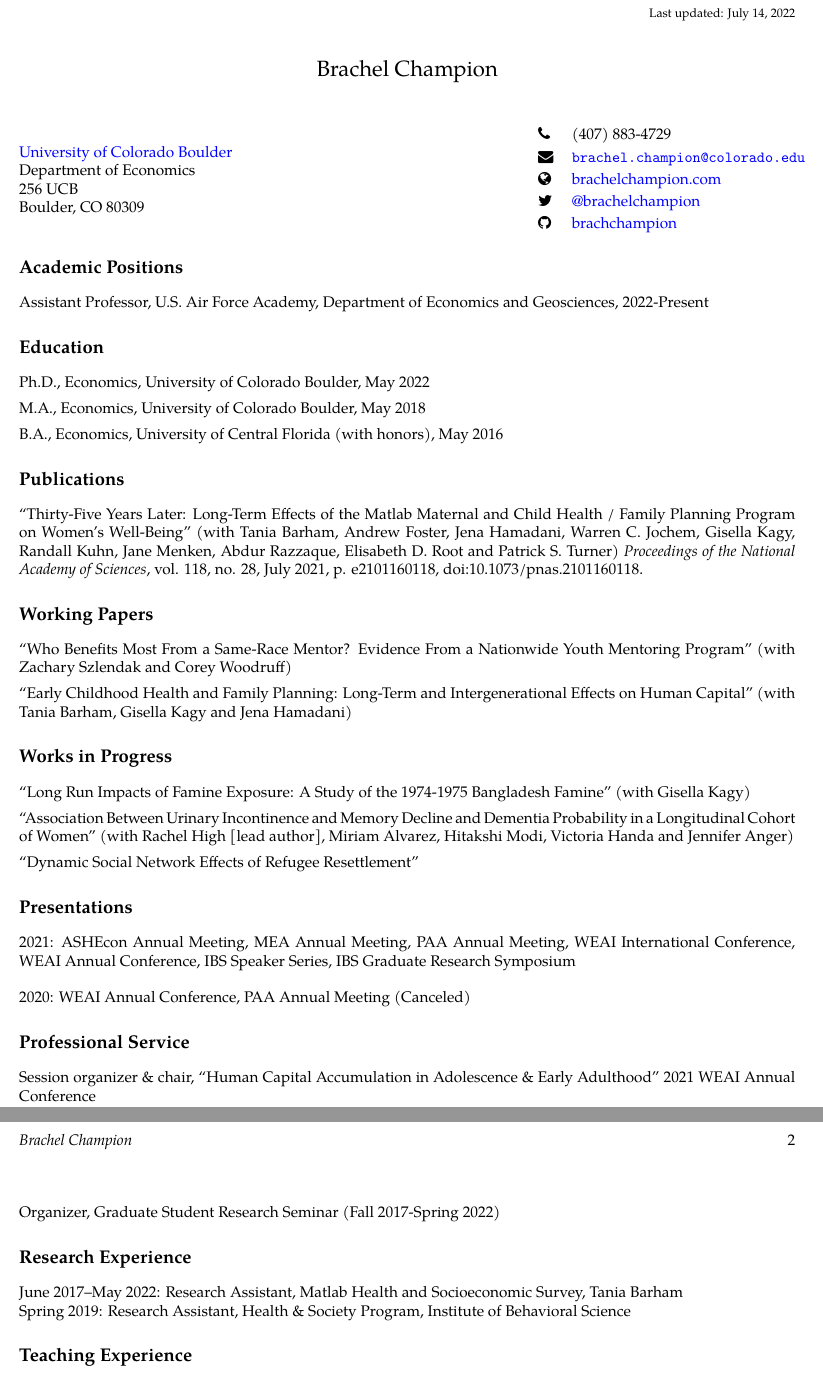
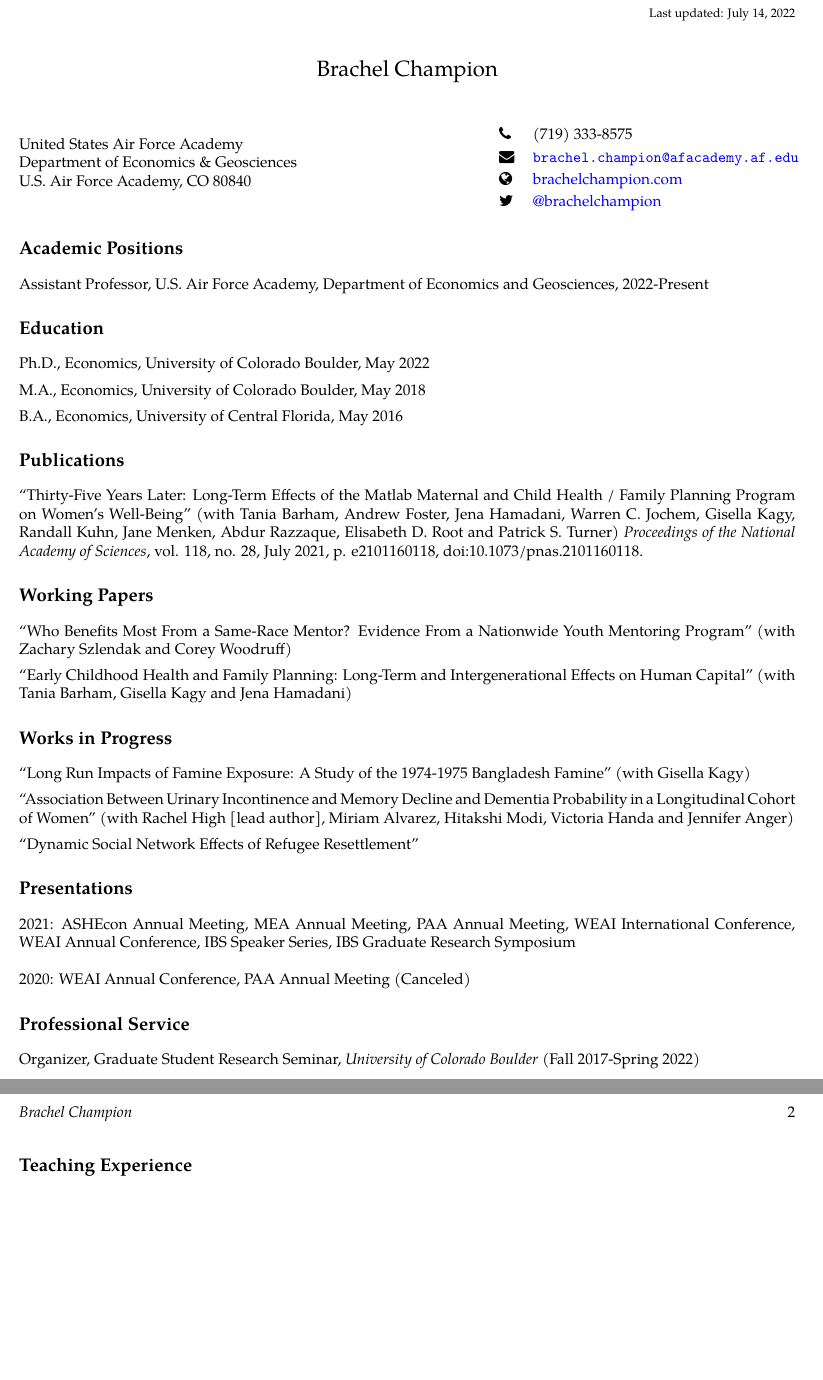
Before and after one commit to brachchampion/cv, a LaTeX CV (cv_champion.tex): two parts of pages 1 and 2 of 2, joined at a grey line, cut so that both start at the same text, the shorter picture padded with empty space. Compiled offline with pdfLaTeX.

Commit message:
Updated CV to use USAFA info

```diff
--- a/cv_champion.tex
+++ b/cv_champion.tex
@@ -83,22 +83,21 @@ anchorcolor = blue]{hyperref}
 
 \vspace{0.25in}
 
-\begin{minipage}{0.35\linewidth}
-	\href{https://www.colorado.edu/economics/}{University of Colorado Boulder} \\
-	Department of Economics \\
-	256 UCB \\
-	Boulder, CO 80309
+\begin{minipage}{0.5\linewidth}
+	United States Air Force Academy \\
+	Department of Economics \& Geosciences \\
+	U.S. Air Force Academy, CO 80840 \\
 \end{minipage}
-\begin{minipage}{.3\linewidth}
+\begin{minipage}{.1\linewidth}
 	\hspace{.5\linewidth}
 \end{minipage}
-\begin{minipage}{0.35\linewidth}
+\begin{minipage}{0.5\linewidth}
   \begin{tabular}{ll}
-  \faPhone    & (407) 883-4729                                                                  \\ [.25em]
-  \faEnvelope & \href{mailto:brachel.champion@colorado.edu}{\tt brachel.champion@colorado.edu}  \\ [.25em]
+  \faPhone    & (719) 333-8575                                                                  \\ [.25em]
+  \faEnvelope & \href{mailto:brachel.champion@afacademy.af.edu}{\tt brachel.champion@afacademy.af.edu}  \\ [.25em]
 	\faGlobe    & \href{https://brachelchampion.com}{brachelchampion.com}                         \\ [.25em]
 	\faTwitter  & \href{https://twitter.com/brachelchampion}{@brachelchampion}                    \\ [.25em]
-  \faGithub   & \href{https://github.com/brachchampion}{brachchampion}
+  %\faGithub   & \href{https://github.com/brachchampion}{brachchampion}
   \end{tabular}
 \end{minipage}
 \section*{Academic Positions}
@@ -108,7 +107,7 @@ anchorcolor = blue]{hyperref}
   \\[.5em]
   M.A., Economics, University of Colorado Boulder, May 2018
   \\[.5em]
-  B.A., Economics, University of Central Florida (with honors), May 2016
+  B.A., Economics, University of Central Florida, May 2016
 
 \section*{Publications}
 ``Thirty-Five Years Later: Long-Term Effects of the Matlab Maternal and Child Health / Family Planning Program on Women's Well-Being'' (with Tania Barham, Andrew Foster, Jena Hamadani, Warren C. Jochem, Gisella Kagy, Randall Kuhn, Jane Menken, Abdur Razzaque, Elisabeth D. Root and Patrick S. Turner) \textit{Proceedings of the National Academy of Sciences}, vol. 118, no. 28, July 2021, p. e2101160118, doi:10.1073/pnas.2101160118.
@@ -132,20 +131,12 @@ anchorcolor = blue]{hyperref}
 2020: WEAI Annual Conference, PAA Annual Meeting (Canceled)
 
 \section*{Professional Service}
-Session organizer \& chair, ``Human Capital Accumulation in Adolescence \& Early Adulthood'' 2021 WEAI Annual Conference
-\newline\newline
-Organizer, Graduate Student Research Seminar (Fall 2017-Spring 2022)
-
-\section*{Research Experience}
-June 2017--May 2022: Research Assistant, Matlab Health and Socioeconomic Survey, Tania Barham
-
-Spring 2019: Research Assistant, Health \& Society Program, Institute of Behavioral Science
+Organizer, Graduate Student Research Seminar, \textit{University of Colorado Boulder} (Fall 2017-Spring 2022)
 
 \section*{Teaching Experience}
 	Instructor, \textit{University of Colorado Boulder}
   \begin{itemize}[topsep=2pt,itemsep=-1pt,leftmargin=1em]
-    \item[] Math Tools for Economists II (Summer 2018, Summer 2019)
-    \item[] Intro to Statistics with Computer Applications (Fall 2018)
+    \item[] Math Tools for Economists II, Intro to Statistics with Computer Applications
   \end{itemize}
   \vspace*{.5em}
 	Teaching assistant, \textit{University of Colorado Boulder}
```
Also changed, not shown: auxiliary/cv_champion.pdf, cv_champion.tex (2 more changed lines).
